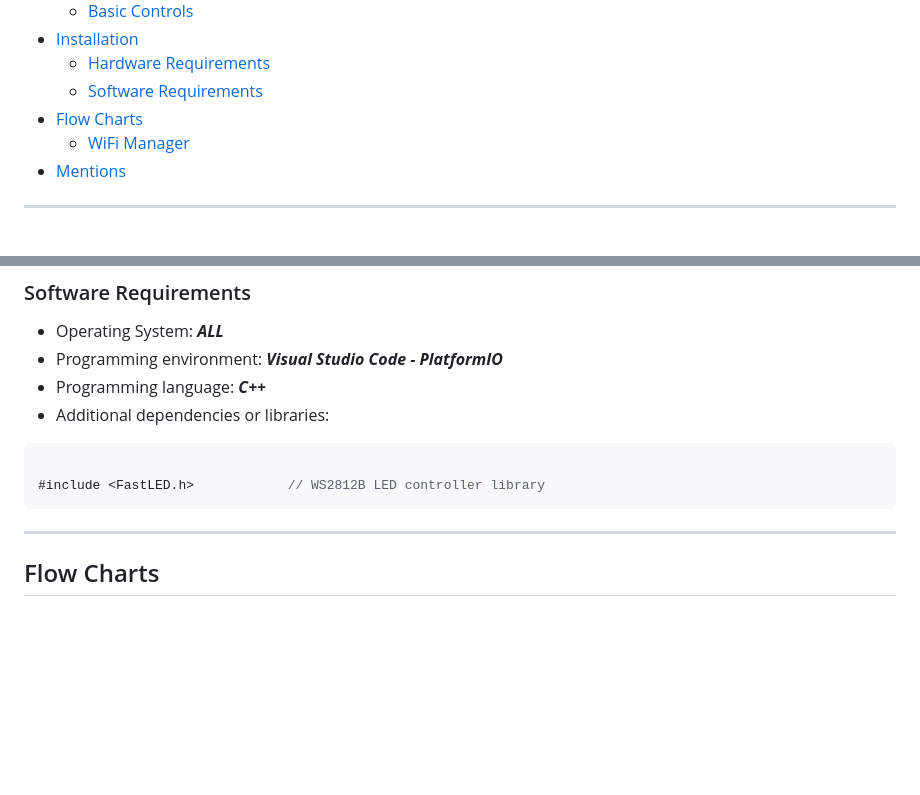
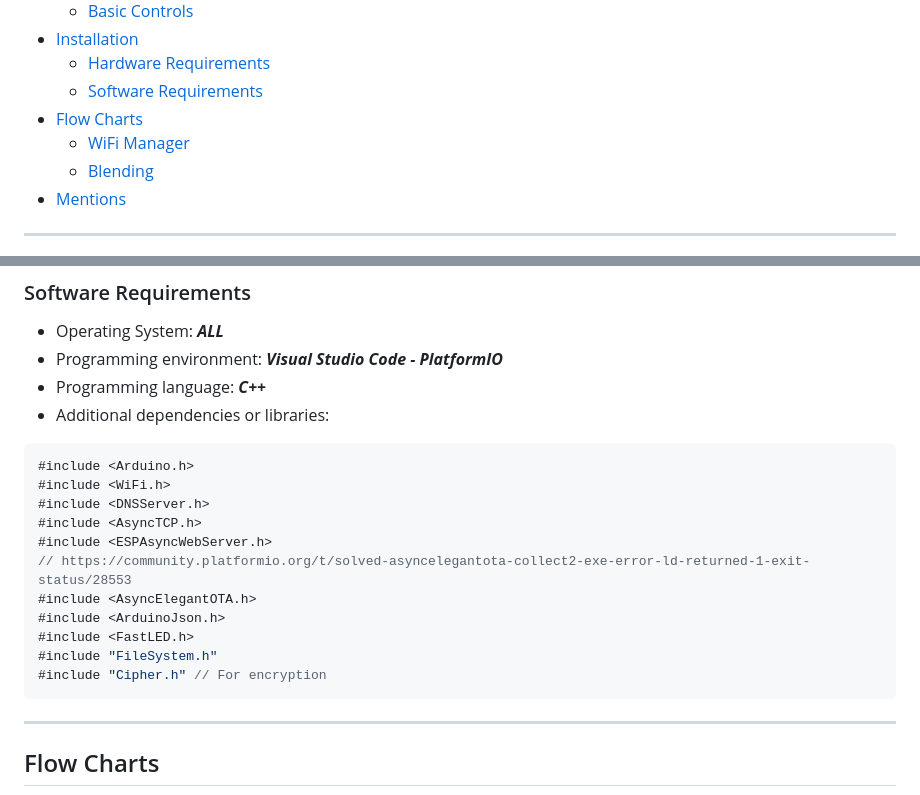
Before and after one commit to martinvichnal/ESP-IoT-Lamp, a Markdown page: README.md, 2 parts joined by grey strips. Drawn GitHub-style; blank space fills up the shorter version.

````diff
--- a/README.md
+++ b/README.md
@@ -27,6 +27,7 @@ The main goal was to build a Smart Lamp that you controll with your phone.
     - [Software Requirements](#software-requirements)
 - [Flow Charts](#flow-charts)
     - [WiFi Manager](#wifi-manager)
+    - [Blending](#blending)
 - [Mentions](#mentions)
 
 ------------------------------------------------------------------------------------------------------------------------------
@@ -70,8 +71,17 @@ You can controll the brightness of the leds, in one mode you can controll the hu
 - Programming language: ***C++***
 - Additional dependencies or libraries:
 ```C++
-
-#include <FastLED.h>            // WS2812B LED controller library
+#include <Arduino.h>
+#include <WiFi.h>
+#include <DNSServer.h>
+#include <AsyncTCP.h>
+#include <ESPAsyncWebServer.h>
+// https://community.platformio.org/t/solved-asyncelegantota-collect2-exe-error-ld-returned-1-exit-status/28553
+#include <AsyncElegantOTA.h>
+#include <ArduinoJson.h>
+#include <FastLED.h>
+#include "FileSystem.h"
+#include "Cipher.h" // For encryption
 ```
 
 ------------------------------------------------------------------------------------------------------------------------------
````
Also changed, not shown: other parts of README.md (+21 -0 lines).
